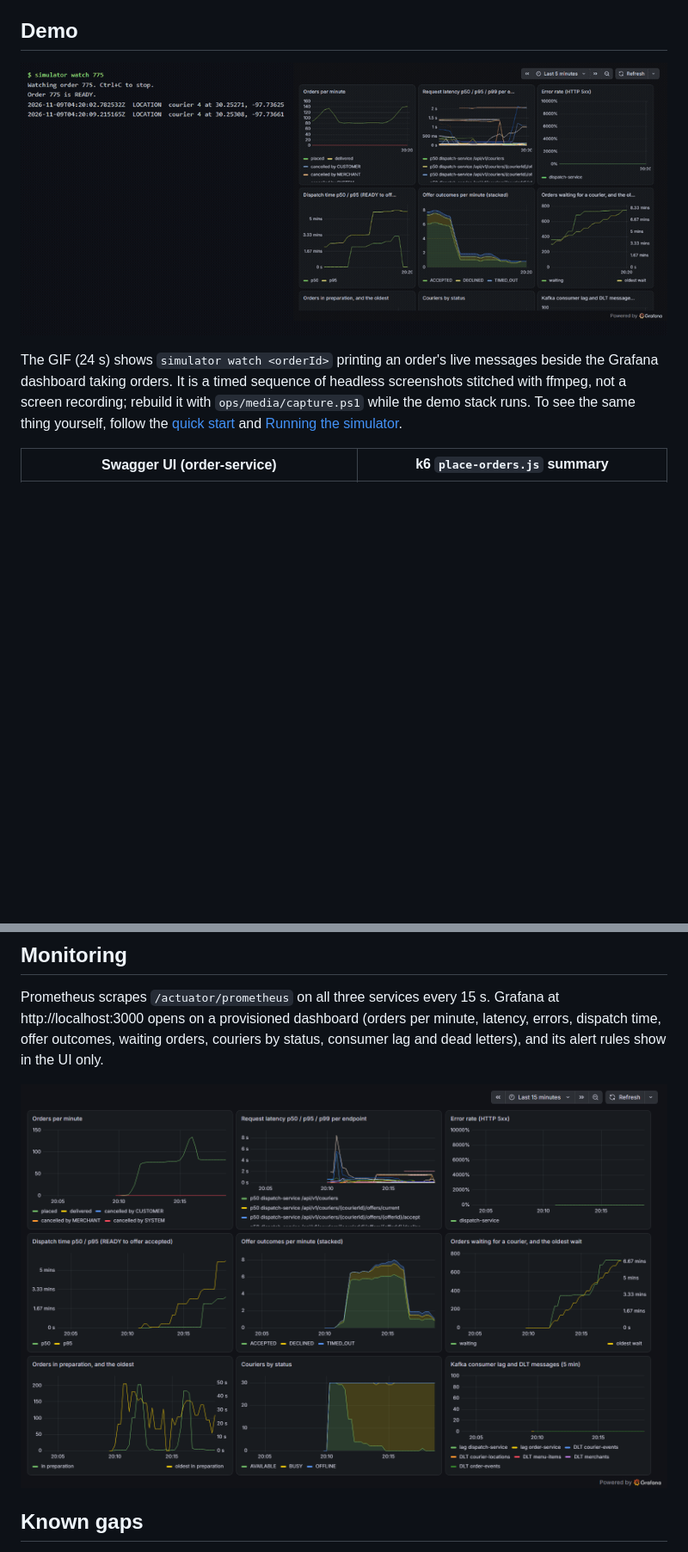
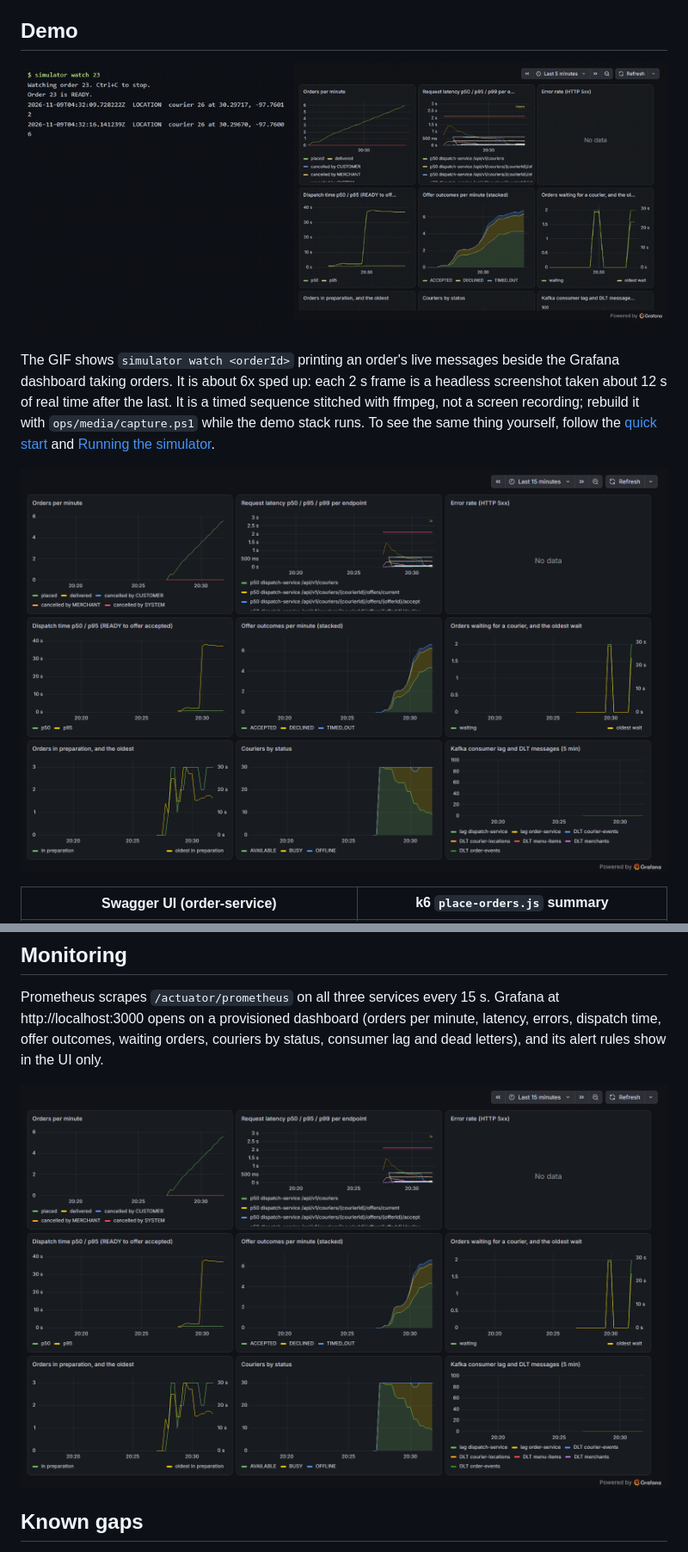
Before and after one commit to Danie1Le/Dropoff, a Markdown page: README.md, 2 parts joined by grey strips. Shown at 86% size. Rendered like a GitHub page; pictures changed too: docs/media/demo.gif, docs/media/grafana-overview.png; blank space fills up the shorter version.

```diff
--- a/README.md
+++ b/README.md
@@ -7,10 +7,13 @@ three Spring Boot services that talk through REST and Kafka events. It runs loca
 
 ![Demo: simulator watch beside the Grafana dashboard](docs/media/demo.gif)
 
-The GIF (24 s) shows `simulator watch <orderId>` printing an order's live messages beside the Grafana dashboard taking
-orders. It is a timed sequence of headless screenshots stitched with ffmpeg, not a screen recording; rebuild it with
-`ops/media/capture.ps1` while the demo stack runs. To see the same thing yourself, follow the
-[quick start](#quick-start) and [Running the simulator](#running-the-simulator).
+The GIF shows `simulator watch <orderId>` printing an order's live messages beside the Grafana dashboard taking
+orders. It is about 6x sped up: each 2 s frame is a headless screenshot taken about 12 s of real time after the last. It is
+a timed sequence stitched with ffmpeg, not a screen recording; rebuild it with `ops/media/capture.ps1` while the demo stack
+runs. To see the same thing yourself, follow the [quick start](#quick-start) and
+[Running the simulator](#running-the-simulator).
+
+![Grafana overview dashboard with the demo bots running](docs/media/grafana-overview.png)
 
 | Swagger UI (order-service) | k6 `place-orders.js` summary |
 |---|---|
```
Also changed, not shown: other parts of README.md (+3 -2 lines), docs/PLAN.md (+1 -1 lines), docs/milestones/M8.md (+3 -1 lines), 1 other file.
